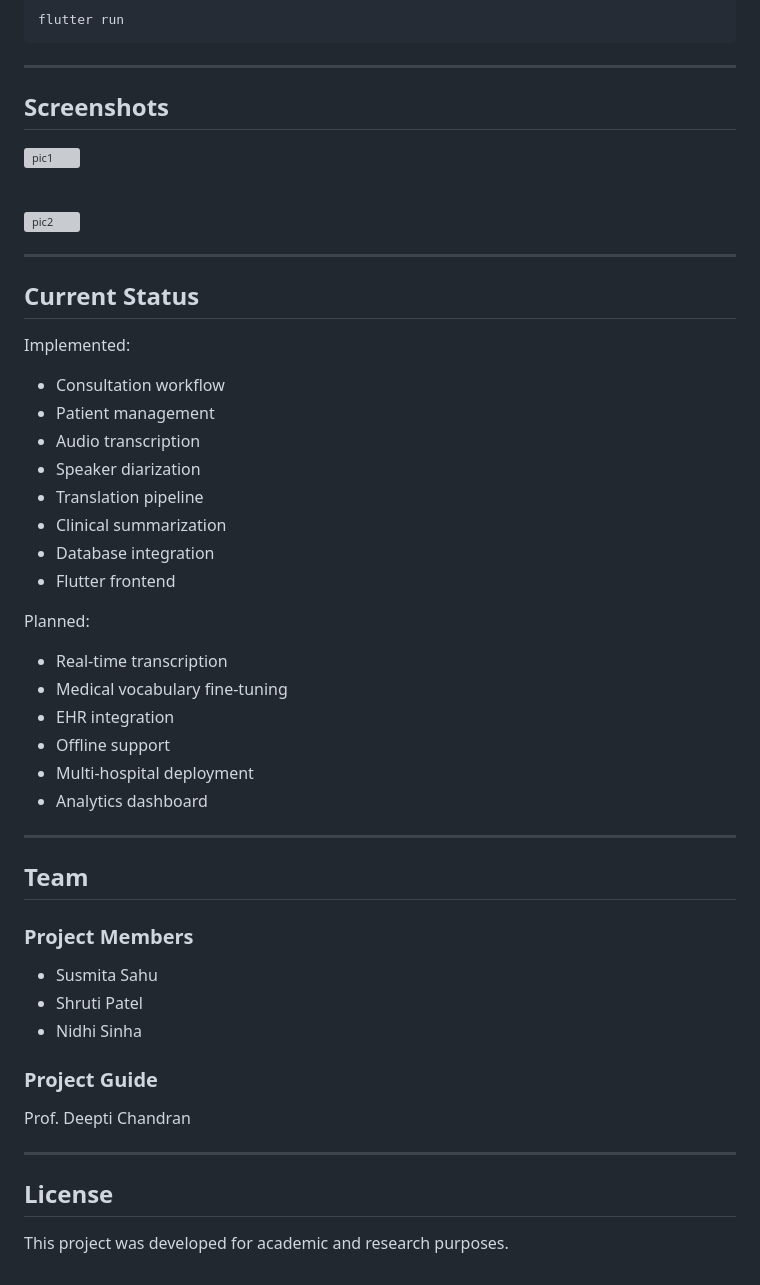
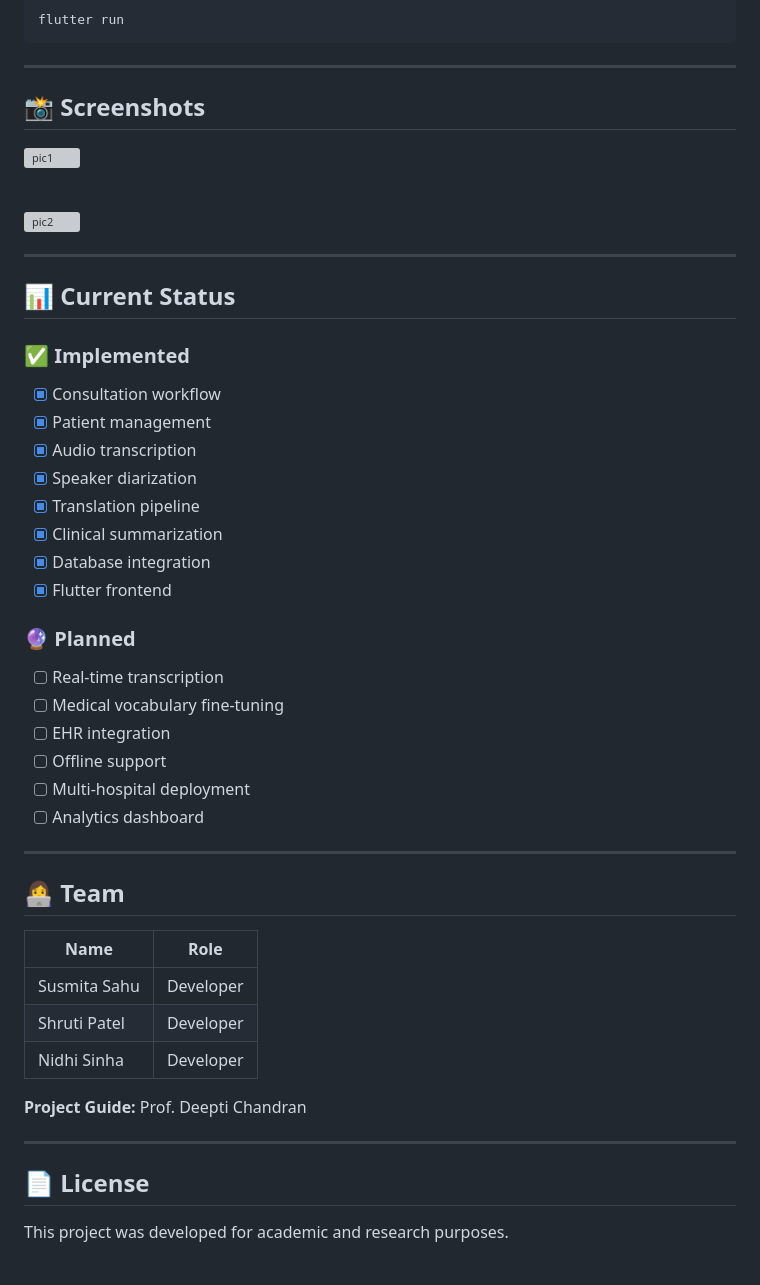
Before and after one commit to SusmitaSahu365/MediLingua, a Markdown page: README.md, the part around one of its changes. Drawn GitHub-style; grey boxes are pictures that could not be loaded.

```diff
--- a/README.md
+++ b/README.md
@@ -231,60 +179,50 @@ flutter run
 
 ---
 
-## Screenshots
-
-
-
+## 📸 Screenshots
 
 <img width="957" height="495" alt="pic1" src="https://github.com/user-attachments/assets/a7c22d5a-1ca1-4b37-b51b-cc3e140e7050" />
 
-  &nbsp;&nbsp;&nbsp;
+&nbsp;&nbsp;&nbsp;
 
 <img width="812" height="501" alt="pic2" src="https://github.com/user-attachments/assets/d1d056bd-a0ee-429c-9a00-a3c15167dc77" />
 
+---
 
+## 📊 Current Status
 
+### ✅ Implemented
+- [x] Consultation workflow
+- [x] Patient management
+- [x] Audio transcription
+- [x] Speaker diarization
+- [x] Translation pipeline
+- [x] Clinical summarization
+- [x] Database integration
+- [x] Flutter frontend
+
+### 🔮 Planned
+- [ ] Real-time transcription
+- [ ] Medical vocabulary fine-tuning
+- [ ] EHR integration
+- [ ] Offline support
+- [ ] Multi-hospital deployment
+- [ ] Analytics dashboard
 
 ---
 
-## Current Status
+## 👩‍💻 Team
 
-Implemented:
+| Name | Role |
+|------|------|
+| Susmita Sahu | Developer |
+| Shruti Patel | Developer |
+| Nidhi Sinha | Developer |
 
-* Consultation workflow
-* Patient management
-* Audio transcription
-* Speaker diarization
-* Translation pipeline
-* Clinical summarization
-* Database integration
-* Flutter frontend
-
-Planned:
-
-* Real-time transcription
-* Medical vocabulary fine-tuning
-* EHR integration
-* Offline support
-* Multi-hospital deployment
-* Analytics dashboard
+**Project Guide:** Prof. Deepti Chandran
 
 ---
 
-## Team
-
-### Project Members
-
-* Susmita Sahu
-* Shruti Patel
-* Nidhi Sinha
-
-### Project Guide
-
-Prof. Deepti Chandran
-
----
-
-## License
+## 📄 License
 
 This project was developed for academic and research purposes.
```
Also changed, not shown: other parts of README.md (+105 -157 lines).
